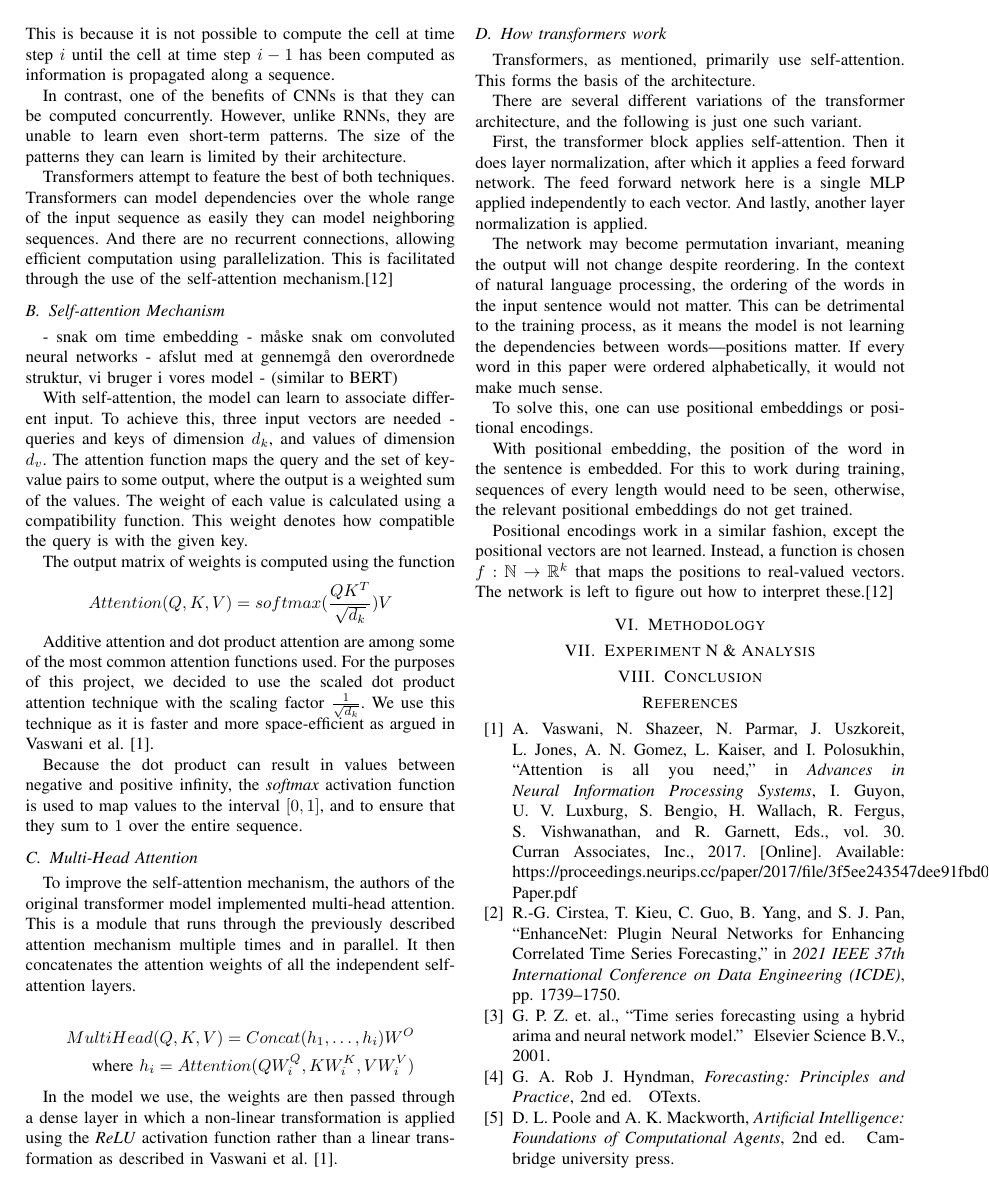
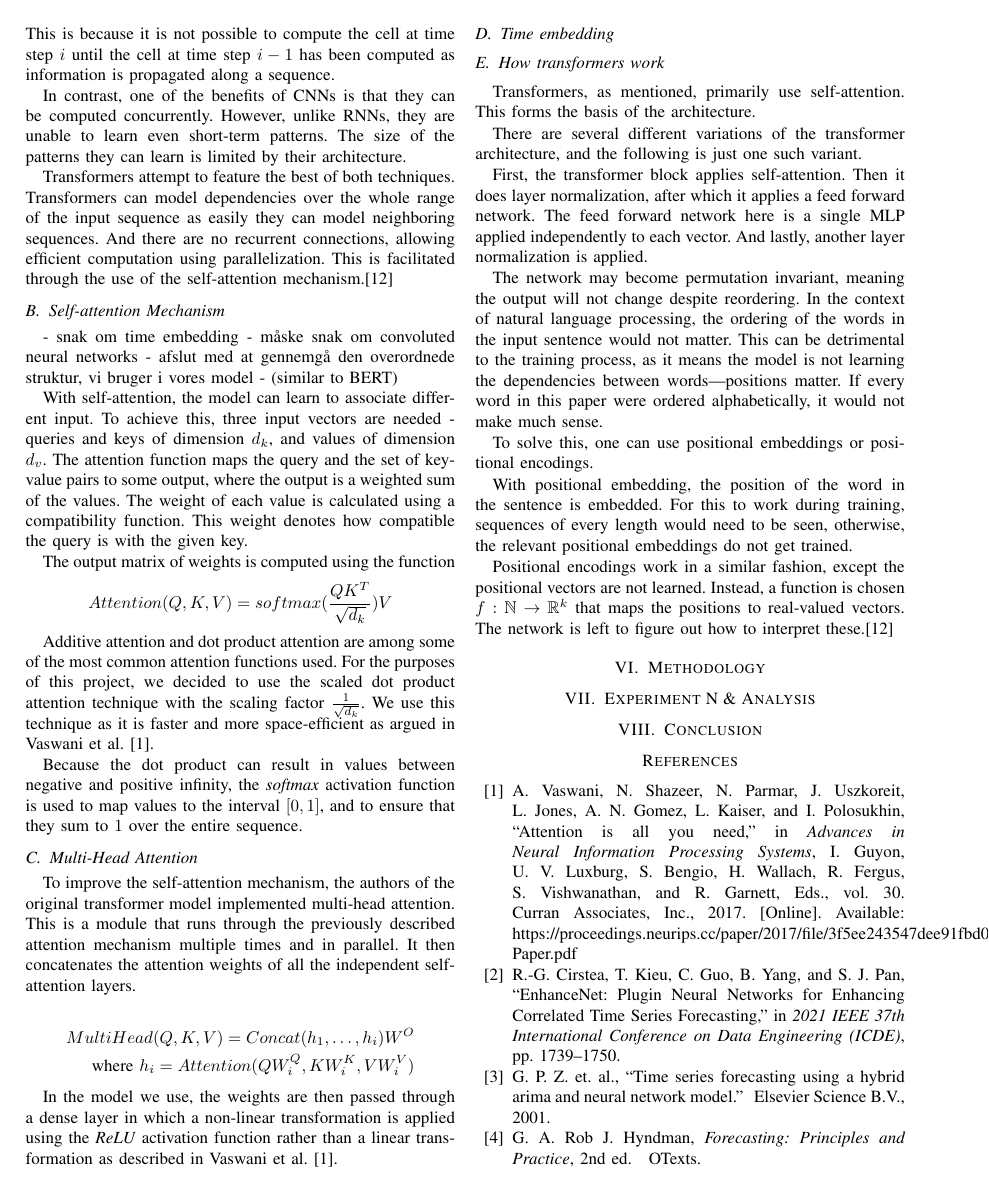
Before and after one commit to chhoumann/P6, a LaTeX paper (master.tex, which reads sections/transformers.tex): page 4 of 5. Compiled offline with pdfLaTeX; a missing font is replaced by an installed copy or a similar font; a LaTeX package or settings file that is missing is left out.

Commit message:
Update transformers.tex

```diff
--- a/sections/transformers.tex
+++ b/sections/transformers.tex
@@ -53,6 +53,9 @@ MultiHead(Q, K, V) = Concat(h_1, \ldots, h_i)W^O \\
 
 In the model we use, the weights are then passed through a dense layer in which a non-linear transformation is applied using the \textit{ReLU} activation function rather than a linear transformation as described in \citet{AttentionIsAllYouNeed}.
 
+\subsection{Time embedding}
+
+
 
 \subsection{How transformers work}
 Transformers, as mentioned, primarily use self-attention. This forms the basis of the architecture.
```
